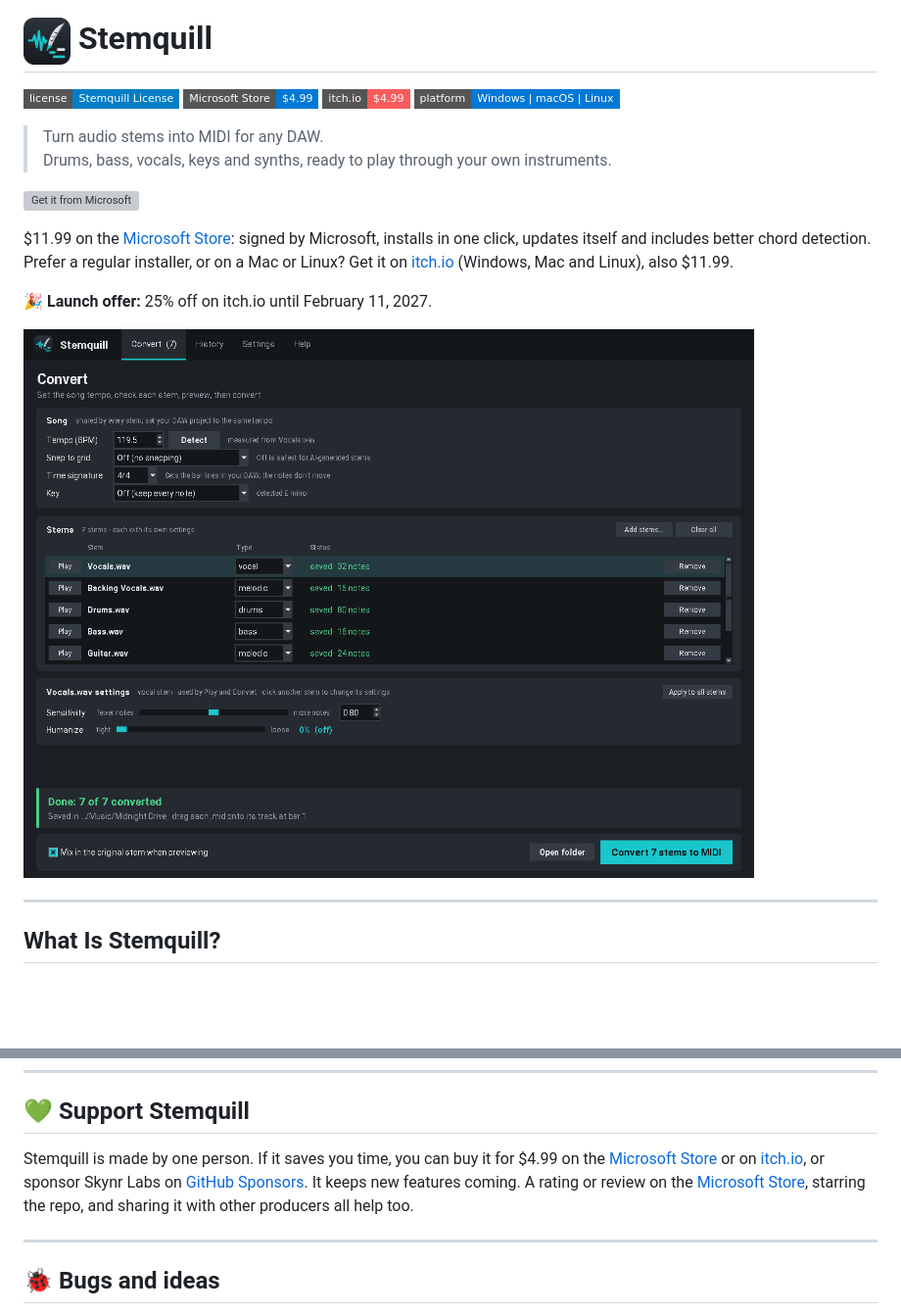
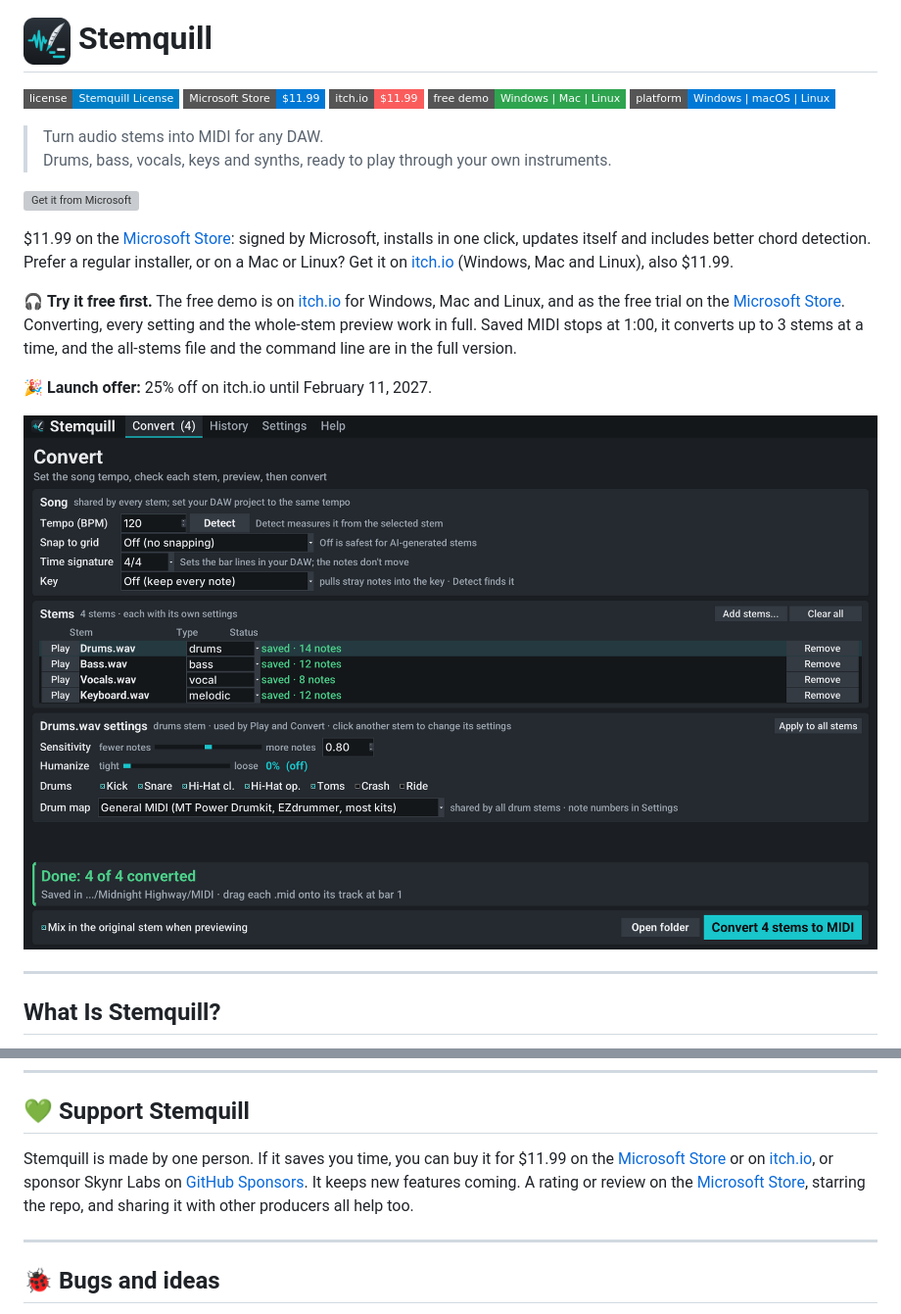
Before and after one commit to skynrlabs/Stemquill, a Markdown page: README.md, 2 parts joined by grey strips. Shown at 98% size. Drawn GitHub-style; pictures changed too: docs/screenshot.png; badges without logos; blank space fills up the shorter version; grey boxes are pictures that could not be loaded.

```diff
--- a/README.md
+++ b/README.md
@@ -1,8 +1,9 @@
 # <img src="docs/icon-64.png" alt="" width="48" align="center"> Stemquill
 
 [![License](https://img.shields.io/badge/license-Stemquill_License-blue?style=flat-square)](LICENSE)
-[![Microsoft Store](https://img.shields.io/badge/Microsoft_Store-%244.99-0078D6?style=flat-square&logo=microsoft&logoColor=white)](https://apps.microsoft.com/search?query=Stemquill)
-[![itch.io](https://img.shields.io/badge/itch.io-%244.99-FA5C5C?style=flat-square&logo=itchdotio&logoColor=white)](https://skynrlabs.itch.io/stemquill)
+[![Microsoft Store](https://img.shields.io/badge/Microsoft_Store-%2411.99-0078D6?style=flat-square&logo=microsoft&logoColor=white)](https://apps.microsoft.com/search?query=Stemquill)
+[![itch.io](https://img.shields.io/badge/itch.io-%2411.99-FA5C5C?style=flat-square&logo=itchdotio&logoColor=white)](https://skynrlabs.itch.io/stemquill)
+[![Free demo](https://img.shields.io/badge/free_demo-Windows_%7C_Mac_%7C_Linux-2EA44F?style=flat-square)](https://skynrlabs.itch.io/stemquill)
 ![Platform](https://img.shields.io/badge/platform-Windows%20%7C%20macOS%20%7C%20Linux-0078D6?style=flat-square)
 
 > Turn audio stems into MIDI for any DAW.
@@ -13,6 +14,8 @@
 </p>
 
 $11.99 on the [Microsoft Store](https://apps.microsoft.com/search?query=Stemquill): signed by Microsoft, installs in one click, updates itself and includes better chord detection. Prefer a regular installer, or on a Mac or Linux? Get it on [itch.io](https://skynrlabs.itch.io/stemquill) (Windows, Mac and Linux), also $11.99.
+
+🎧 **Try it free first.** The free demo is on [itch.io](https://skynrlabs.itch.io/stemquill) for Windows, Mac and Linux, and as the free trial on the [Microsoft Store](https://apps.microsoft.com/search?query=Stemquill). Converting, every setting and the whole-stem preview work in full. Saved MIDI stops at 1:00, it converts up to 3 stems at a time, and the all-stems file and the command line are in the full version.
 
 🎉 **Launch offer:** 25% off on itch.io until February 11, 2027.
 
@@ -256,7 +259,7 @@ Stemquill runs entirely on your computer. Your audio is never uploaded anywhere.
 
 ## 💚 Support Stemquill
 
-Stemquill is made by one person. If it saves you time, you can buy it for $4.99 on the [Microsoft Store](https://apps.microsoft.com/search?query=Stemquill) or on [itch.io](https://skynrlabs.itch.io/stemquill), or sponsor Skynr Labs on [GitHub Sponsors](https://github.com/sponsors/skynrlabs). It keeps new features coming. A rating or review on the [Microsoft Store](https://apps.microsoft.com/search?query=Stemquill), starring the repo, and sharing it with other producers all help too.
+Stemquill is made by one person. If it saves you time, you can buy it for $11.99 on the [Microsoft Store](https://apps.microsoft.com/search?query=Stemquill) or on [itch.io](https://skynrlabs.itch.io/stemquill), or sponsor Skynr Labs on [GitHub Sponsors](https://github.com/sponsors/skynrlabs). It keeps new features coming. A rating or review on the [Microsoft Store](https://apps.microsoft.com/search?query=Stemquill), starring the repo, and sharing it with other producers all help too.
 
 ---
 
```
Also changed, not shown: other parts of README.md (+4 -4 lines).
